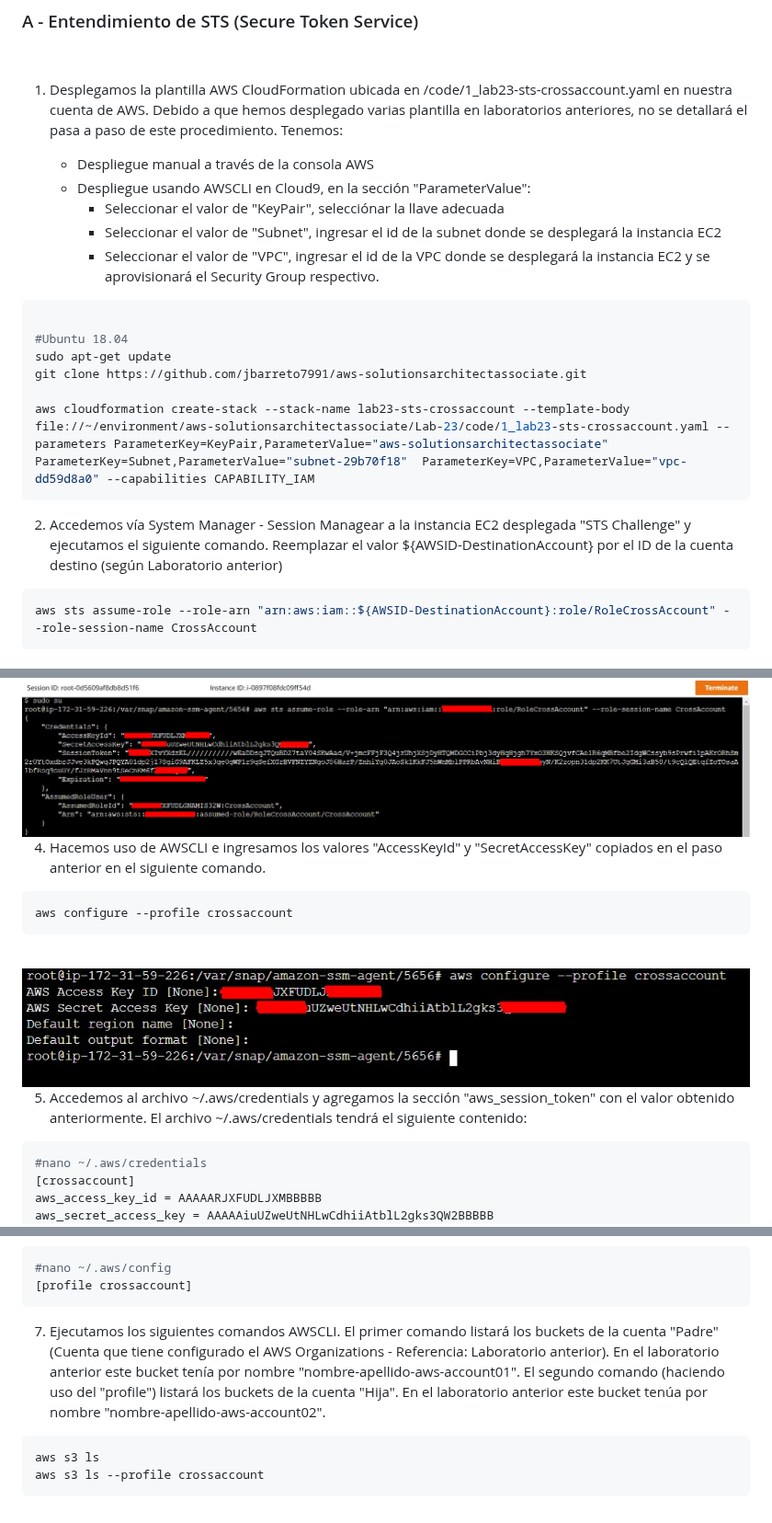
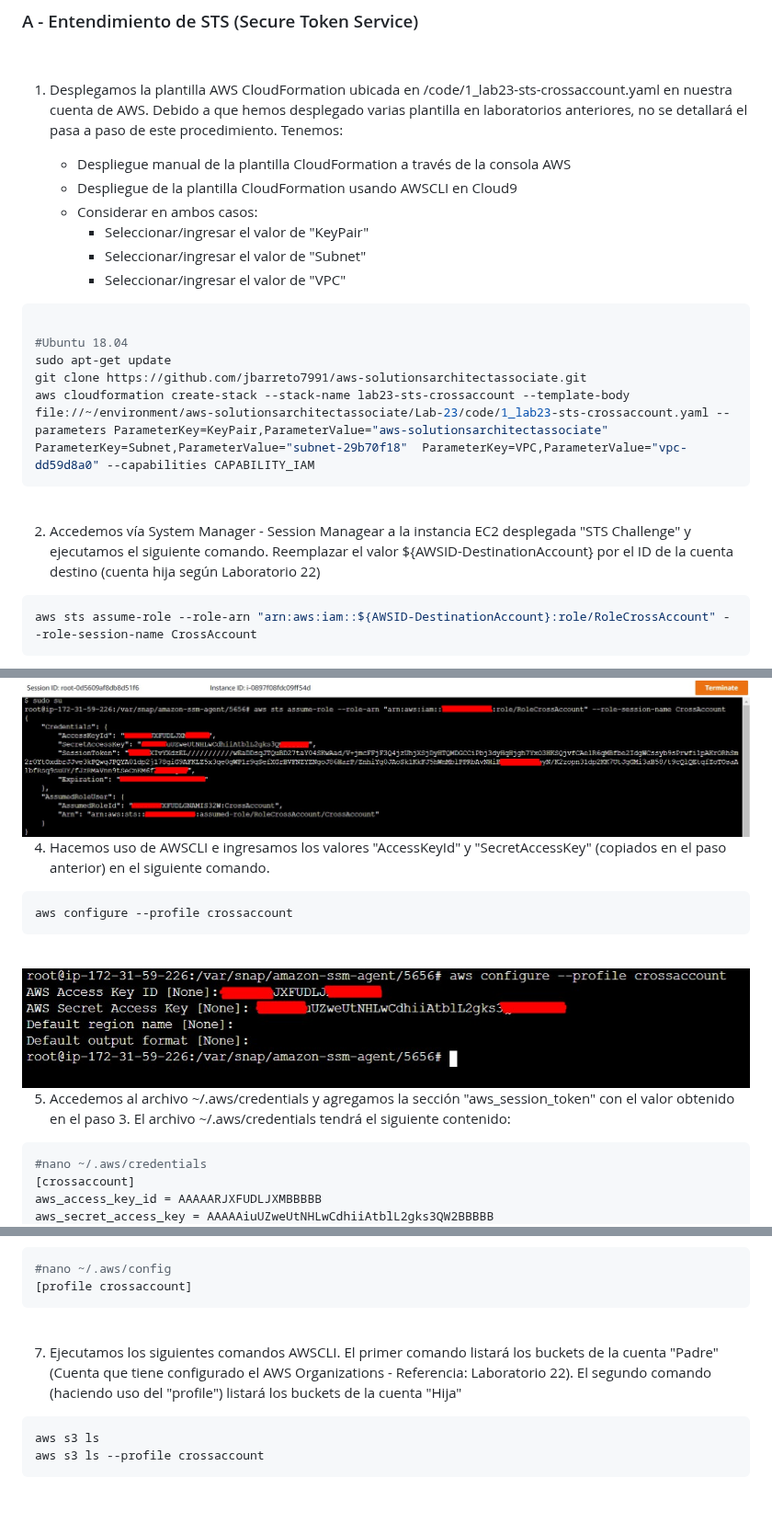
Before and after one commit to jbarreto7991/aws-solutionsarchitectassociate, a Markdown page: Lab-23/README-Lab23.md, 3 parts joined by grey strips. Shown at 92% size. GitHub-like rendering.

Commit message:
Update Lab-23

````diff
--- a/Lab-23/README-Lab23.md
+++ b/Lab-23/README-Lab23.md
@@ -21,22 +21,24 @@
 
 1. Desplegamos la plantilla AWS CloudFormation ubicada en /code/1_lab23-sts-crossaccount.yaml en nuestra cuenta de AWS. Debido a que hemos desplegado varias plantilla en laboratorios anteriores, no se detallará el pasa a paso de este procedimiento. Tenemos:
 
-    * Despliegue manual a través de la consola AWS
-    * Despliegue usando AWSCLI en Cloud9, en la sección "ParameterValue":
-        * Seleccionar el valor de "KeyPair", selecciónar la llave adecuada
-        * Seleccionar el valor de "Subnet", ingresar el id de la subnet donde se desplegará la instancia EC2
-        * Seleccionar el valor de "VPC", ingresar el id de la VPC donde se desplegará la instancia EC2 y se aprovisionará el Security Group respectivo.
+    * Despliegue manual de la plantilla CloudFormation a través de la consola AWS
+    * Despliegue de la plantilla CloudFormation usando AWSCLI en Cloud9
+    * Considerar en ambos casos:
+        * Seleccionar/ingresar el valor de "KeyPair"
+        * Seleccionar/ingresar el valor de "Subnet"
+        * Seleccionar/ingresar el valor de "VPC"
 
 ```bash
 
 #Ubuntu 18.04
 sudo apt-get update
 git clone https://github.com/jbarreto7991/aws-solutionsarchitectassociate.git
-
 aws cloudformation create-stack --stack-name lab23-sts-crossaccount --template-body file://~/environment/aws-solutionsarchitectassociate/Lab-23/code/1_lab23-sts-crossaccount.yaml --parameters ParameterKey=KeyPair,ParameterValue="aws-solutionsarchitectassociate" ParameterKey=Subnet,ParameterValue="subnet-29b70f18"  ParameterKey=VPC,ParameterValue="vpc-dd59d8a0" --capabilities CAPABILITY_IAM
 ```
 
-2. Accedemos vía System Manager - Session Managear a la instancia EC2 desplegada "STS Challenge" y ejecutamos el siguiente comando. Reemplazar el valor ${AWSID-DestinationAccount} por el ID de la cuenta destino (según Laboratorio anterior)
+<br>
+
+2. Accedemos vía System Manager - Session Managear a la instancia EC2 desplegada "STS Challenge" y ejecutamos el siguiente comando. Reemplazar el valor ${AWSID-DestinationAccount} por el ID de la cuenta destino (cuenta hija según Laboratorio 22)
 
 ```bash
 aws sts assume-role --role-arn "arn:aws:iam::${AWSID-DestinationAccount}:role/RoleCrossAccount" --role-session-name CrossAccount
@@ -68,7 +74,7 @@ aws sts assume-role --role-arn "arn:aws:iam::${AWSID-DestinationAccount}:role/Ro
 
 <br>
 
-4. Hacemos uso de AWSCLI e ingresamos los valores "AccessKeyId" y "SecretAccessKey" copiados en el paso anterior en el siguiente comando.
+4. Hacemos uso de AWSCLI e ingresamos los valores "AccessKeyId" y "SecretAccessKey" (copiados en el paso anterior) en el siguiente comando.
 
 ```bash
 aws configure --profile crossaccount
@@ -79,7 +85,7 @@ aws configure --profile crossaccount
 
 <br>
 
-5. Accedemos al archivo ~/.aws/credentials y agregamos la sección "aws_session_token" con el valor obtenido anteriormente. El archivo ~/.aws/credentials tendrá el siguiente contenido:
+5. Accedemos al archivo ~/.aws/credentials y agregamos la sección "aws_session_token" con el valor obtenido en el paso 3. El archivo ~/.aws/credentials tendrá el siguiente contenido:
 
 ```bash
 #nano ~/.aws/credentials
@@ -96,7 +104,9 @@ aws_session_token = AAAAAXIvYXdzEL///////////wEaDDsqJTQuBD27taY04SKwAad/V+jmcFFj
 [profile crossaccount]
 ```
 
-7. Ejecutamos los siguientes comandos AWSCLI. El primer comando listará los buckets de la cuenta "Padre" (Cuenta que tiene configurado el AWS Organizations - Referencia: Laboratorio anterior). En el laboratorio anterior este bucket tenía por nombre "nombre-apellido-aws-account01". El segundo comando (haciendo uso del "profile") listará los buckets de la cuenta "Hija". En el laboratorio anterior este bucket tenúa por nombre "nombre-apellido-aws-account02".
+<br>
+
+7. Ejecutamos los siguientes comandos AWSCLI. El primer comando listará los buckets de la cuenta "Padre" (Cuenta que tiene configurado el AWS Organizations - Referencia: Laboratorio 22). El segundo comando (haciendo uso del "profile") listará los buckets de la cuenta "Hija"
 
 ```bash
 aws s3 ls
````
Also changed, not shown: other parts of Lab-23/README-Lab23.md (+6 -0 lines).
